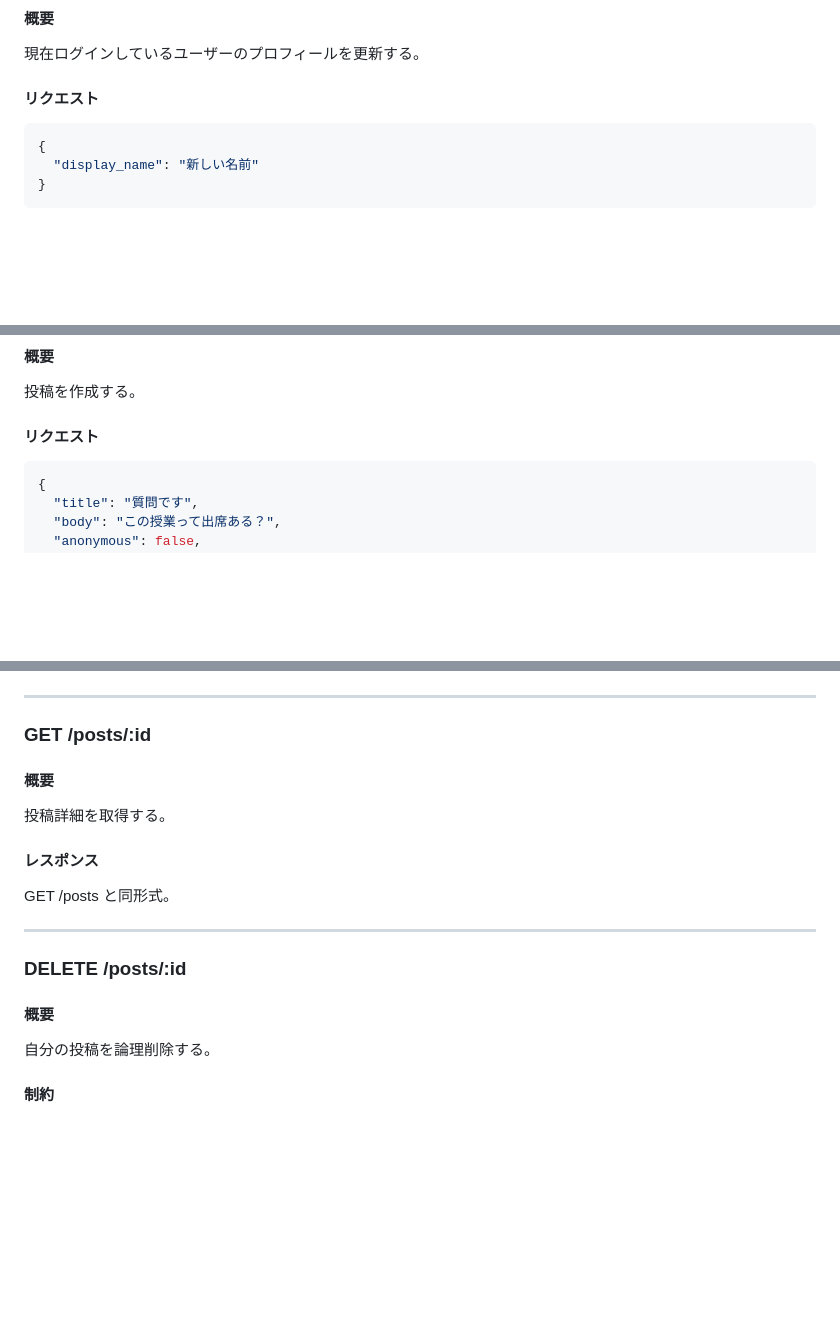
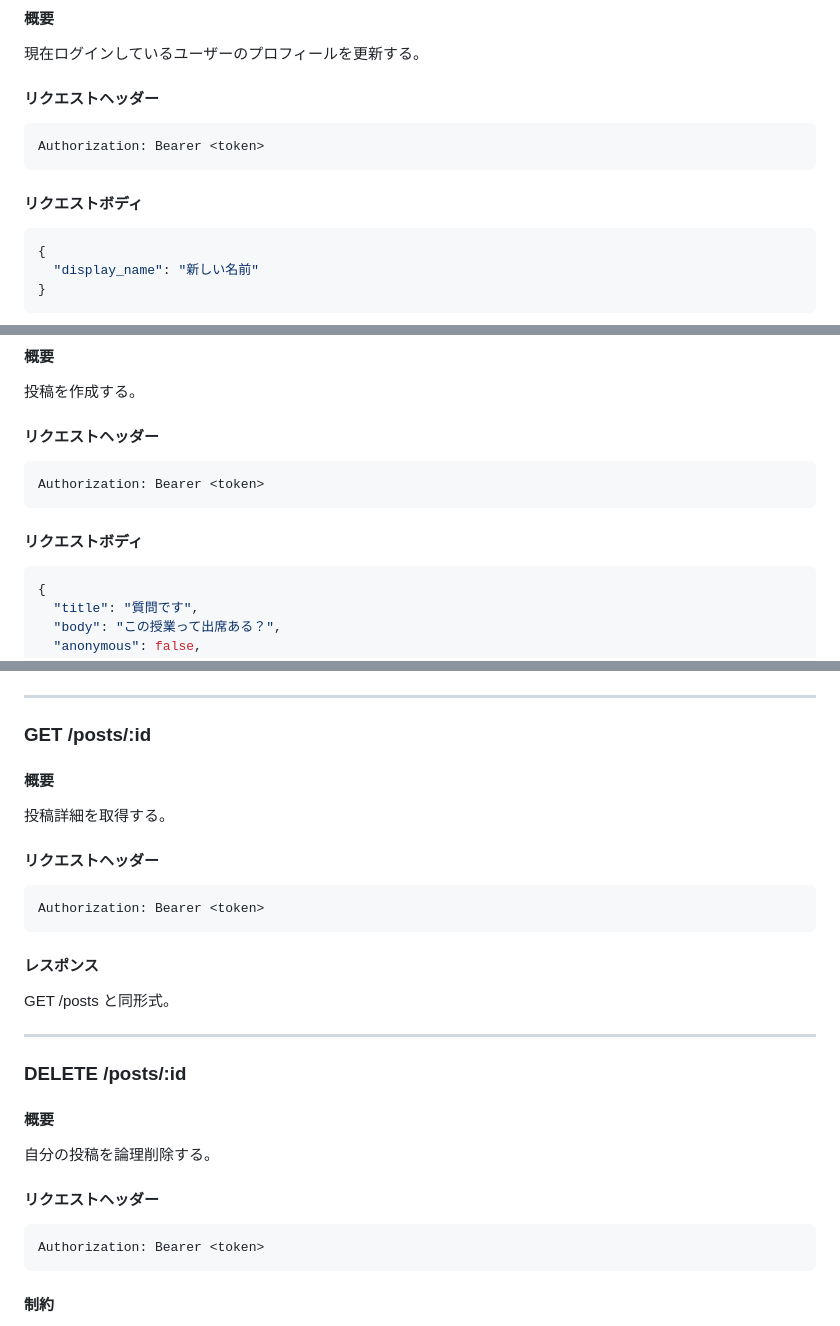
Before and after one commit to TGU-Devs/TGline, a Markdown page: docs/API.md, 3 parts joined by grey strips. GitHub-like rendering; blank space fills up the shorter version.

````diff
--- a/docs/API.md
+++ b/docs/API.md
@@ -212,7 +262,13 @@ JWT（JSON Web Token）を使用したトークンベース認証。
 
 現在ログインしているユーザーのプロフィールを更新する。
 
-#### リクエスト
+#### リクエストヘッダー
+
+```
+Authorization: Bearer <token>
+```
+
+#### リクエストボディ
 
 ```json
 {
@@ -323,7 +403,13 @@ JWT（JSON Web Token）を使用したトークンベース認証。
 
 投稿を作成する。
 
-#### リクエスト
+#### リクエストヘッダー
+
+```
+Authorization: Bearer <token>
+```
+
+#### リクエストボディ
 
 ```json
 {
@@ -370,6 +456,12 @@ JWT（JSON Web Token）を使用したトークンベース認証。
 
 投稿詳細を取得する。
 
+#### リクエストヘッダー
+
+```
+Authorization: Bearer <token>
+```
+
 #### レスポンス
 
 GET /posts と同形式。
@@ -381,6 +473,12 @@ GET /posts と同形式。
 #### 概要
 
 自分の投稿を論理削除する。
+
+#### リクエストヘッダー
+
+```
+Authorization: Bearer <token>
+```
 
 #### 制約
 
````
Also changed, not shown: other parts of docs/API.md (+107 -3 lines).
